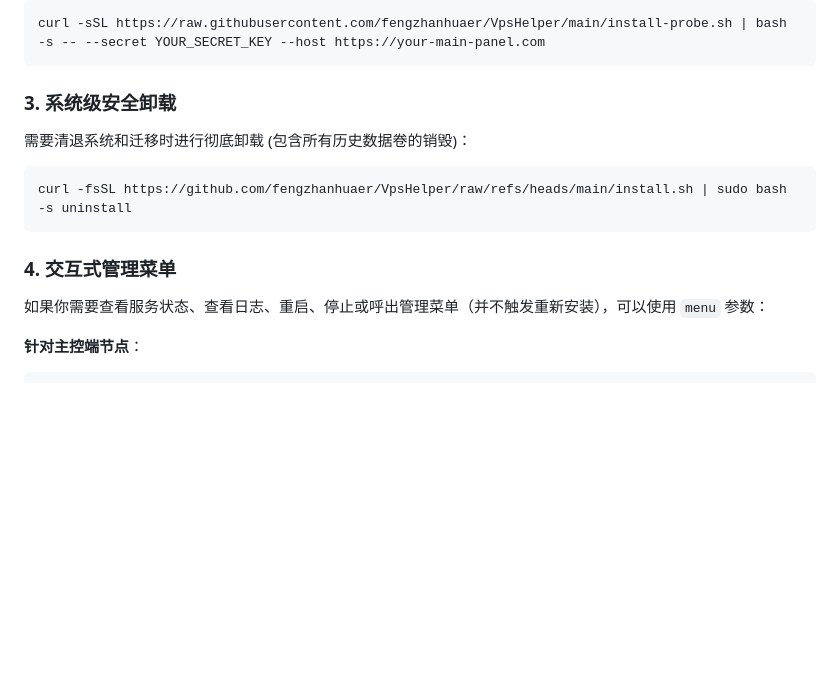
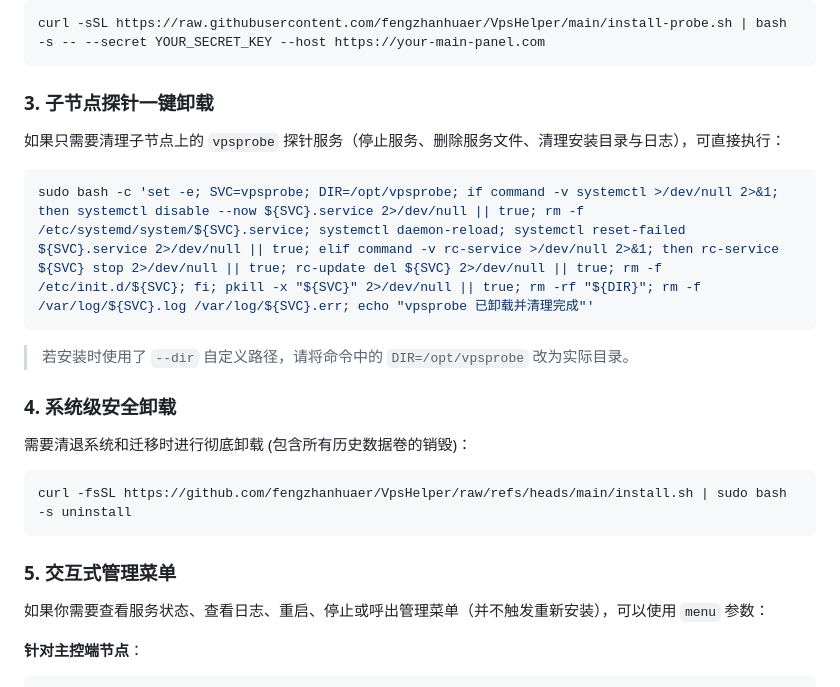
Before and after one commit to fengzhanhuaer/VpsHelper, a Markdown page: README.md, the part around the change. Rendered like a GitHub page; blank space fills up the shorter version.

Commit message:
增加探针一键卸载

````diff
--- a/README.md
+++ b/README.md
@@ -45,13 +45,20 @@ curl -fsSL https://github.com/fengzhanhuaer/VpsHelper/raw/refs/heads/main/instal
 curl -sSL https://raw.githubusercontent.com/fengzhanhuaer/VpsHelper/main/install-probe.sh | bash -s -- --secret YOUR_SECRET_KEY --host https://your-main-panel.com
 ```
 
-### 3. 系统级安全卸载
+### 3. 子节点探针一键卸载
+如果只需要清理子节点上的 `vpsprobe` 探针服务（停止服务、删除服务文件、清理安装目录与日志），可直接执行：
+```bash
+sudo bash -c 'set -e; SVC=vpsprobe; DIR=/opt/vpsprobe; if command -v systemctl >/dev/null 2>&1; then systemctl disable --now ${SVC}.service 2>/dev/null || true; rm -f /etc/systemd/system/${SVC}.service; systemctl daemon-reload; systemctl reset-failed ${SVC}.service 2>/dev/null || true; elif command -v rc-service >/dev/null 2>&1; then rc-service ${SVC} stop 2>/dev/null || true; rc-update del ${SVC} 2>/dev/null || true; rm -f /etc/init.d/${SVC}; fi; pkill -x "${SVC}" 2>/dev/null || true; rm -rf "${DIR}"; rm -f /var/log/${SVC}.log /var/log/${SVC}.err; echo "vpsprobe 已卸载并清理完成"'
+```
+> 若安装时使用了 `--dir` 自定义路径，请将命令中的 `DIR=/opt/vpsprobe` 改为实际目录。
+
+### 4. 系统级安全卸载
 需要清退系统和迁移时进行彻底卸载 (包含所有历史数据卷的销毁)：
 ```bash
 curl -fsSL https://github.com/fengzhanhuaer/VpsHelper/raw/refs/heads/main/install.sh | sudo bash -s uninstall
 ```
 
-### 4. 交互式管理菜单
+### 5. 交互式管理菜单
 如果你需要查看服务状态、查看日志、重启、停止或呼出管理菜单（并不触发重新安装），可以使用 `menu` 参数：
 
 **针对主控端节点**：
````
